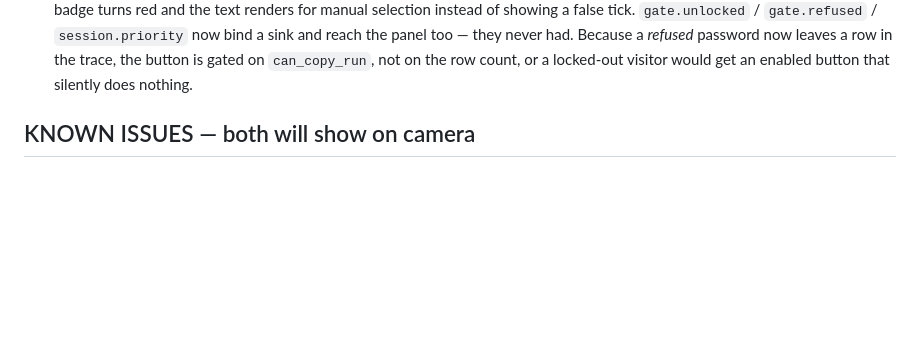
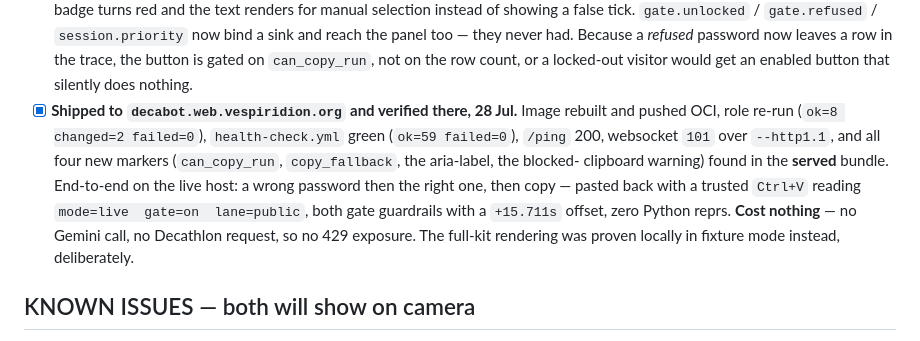
Before and after one commit to GonzMenSeb/Los-Prompteros-Project, a Markdown page: docs/HANDOFF.md, the part around the change. Drawn GitHub-style; blank space fills up the shorter version.

Commit message:
Record the prod deploy and its live verification

```diff
--- a/docs/HANDOFF.md
+++ b/docs/HANDOFF.md
@@ -134,6 +134,16 @@ pattern matches the invoking shell's own command line and kills the caller.
       panel too — they never had. Because a *refused* password now leaves a row in the
       trace, the button is gated on `can_copy_run`, not on the row count, or a locked-out
       visitor would get an enabled button that silently does nothing.
+- [x] **Shipped to `decabot.web.vespiridion.org` and verified there, 28 Jul.** Image
+      rebuilt and pushed OCI, role re-run (`ok=8 changed=2 failed=0`), `health-check.yml`
+      green (`ok=59 failed=0`), `/ping` 200, websocket `101` over `--http1.1`, and all
+      four new markers (`can_copy_run`, `copy_fallback`, the aria-label, the blocked-
+      clipboard warning) found in the **served** bundle. End-to-end on the live host: a
+      wrong password then the right one, then copy — pasted back with a trusted `Ctrl+V`
+      reading `mode=live  gate=on  lane=public`, both gate guardrails with a `+15.711s`
+      offset, zero Python reprs. **Cost nothing** — no Gemini call, no Decathlon request,
+      so no 429 exposure. The full-kit rendering was proven locally in fixture mode
+      instead, deliberately.
 
 ## KNOWN ISSUES — both will show on camera
 
```
